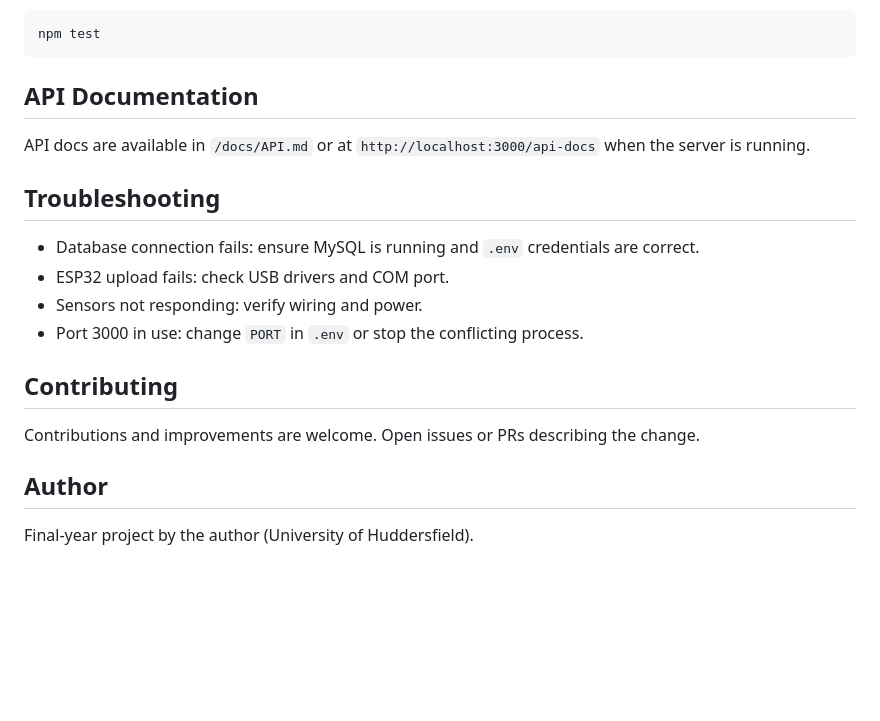
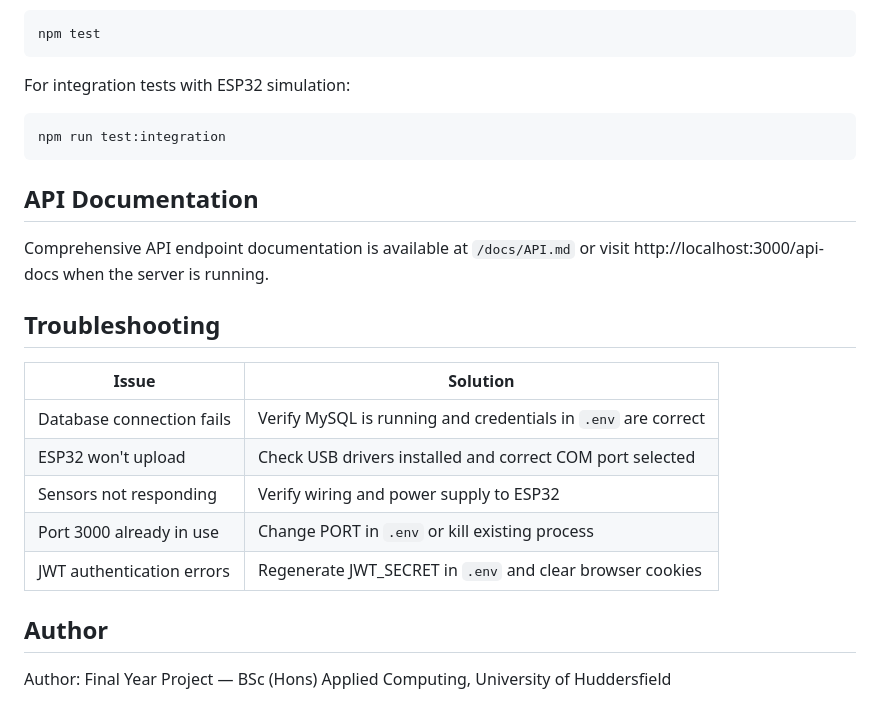
Before and after one commit to fa-iizii/Smart-Campus-Safety-System, a Markdown page: README.md, the part around one of its changes. Rendered like a GitHub page; blank space fills up the shorter version.

````diff
--- a/README.md
+++ b/README.md
@@ -92,17 +142,23 @@ npm start
 npm test
 ```
 
+For integration tests with ESP32 simulation:
+
+```bash
+npm run test:integration
+```
+
 ## API Documentation
-API docs are available in `/docs/API.md` or at `http://localhost:3000/api-docs` when the server is running.
+Comprehensive API endpoint documentation is available at `/docs/API.md` or visit http://localhost:3000/api-docs when the server is running.
 
 ## Troubleshooting
-- Database connection fails: ensure MySQL is running and `.env` credentials are correct.
-- ESP32 upload fails: check USB drivers and COM port.
-- Sensors not responding: verify wiring and power.
-- Port 3000 in use: change `PORT` in `.env` or stop the conflicting process.
-
-## Contributing
-Contributions and improvements are welcome. Open issues or PRs describing the change.
+| Issue | Solution |
+|-------|----------|
+| Database connection fails | Verify MySQL is running and credentials in `.env` are correct |
+| ESP32 won't upload | Check USB drivers installed and correct COM port selected |
+| Sensors not responding | Verify wiring and power supply to ESP32 |
+| Port 3000 already in use | Change PORT in `.env` or kill existing process |
+| JWT authentication errors | Regenerate JWT_SECRET in `.env` and clear browser cookies |
 
 ## Author
-Final-year project by the author (University of Huddersfield).
+Author: Final Year Project — BSc (Hons) Applied Computing, University of Huddersfield
````
Also changed, not shown: other parts of README.md (+85 -35 lines).
